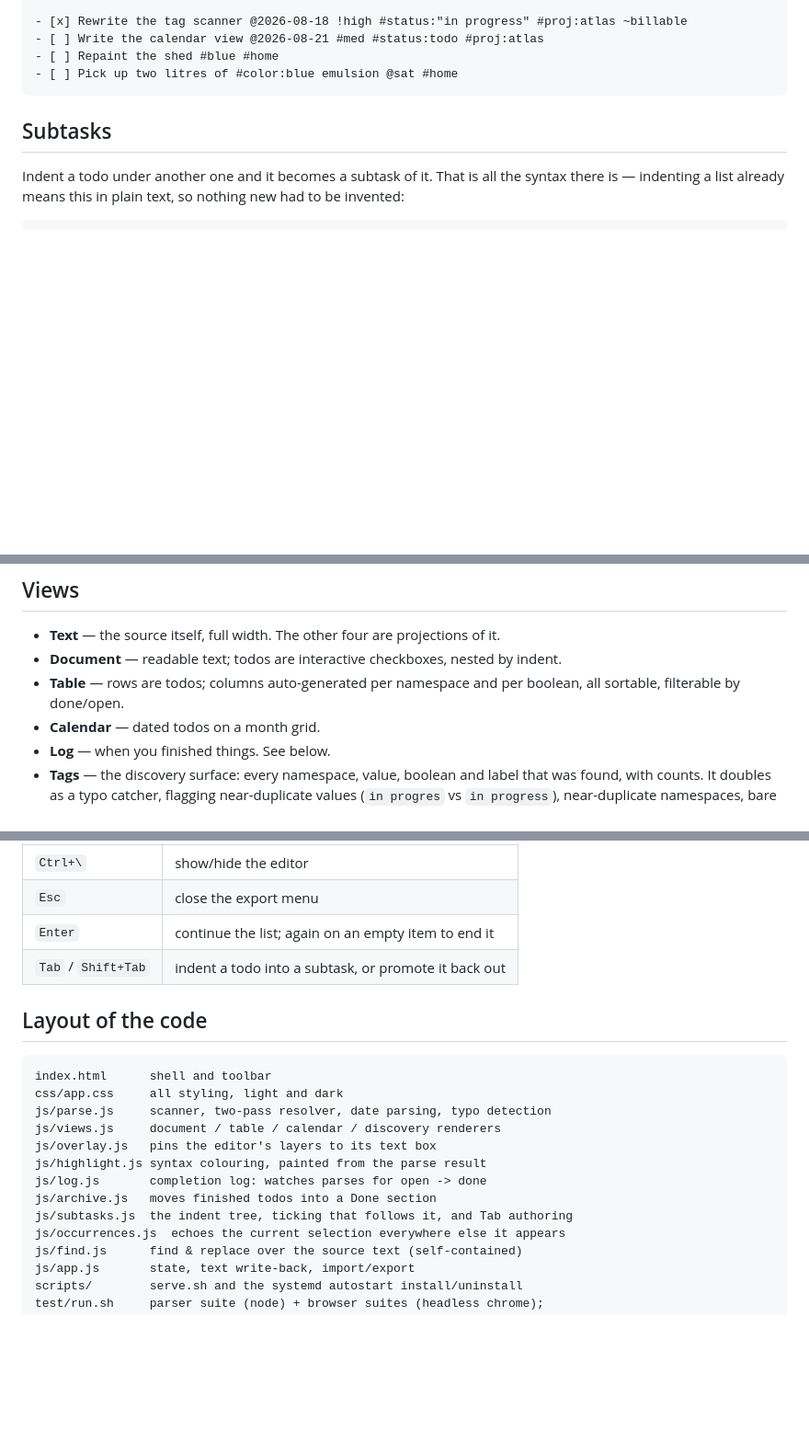
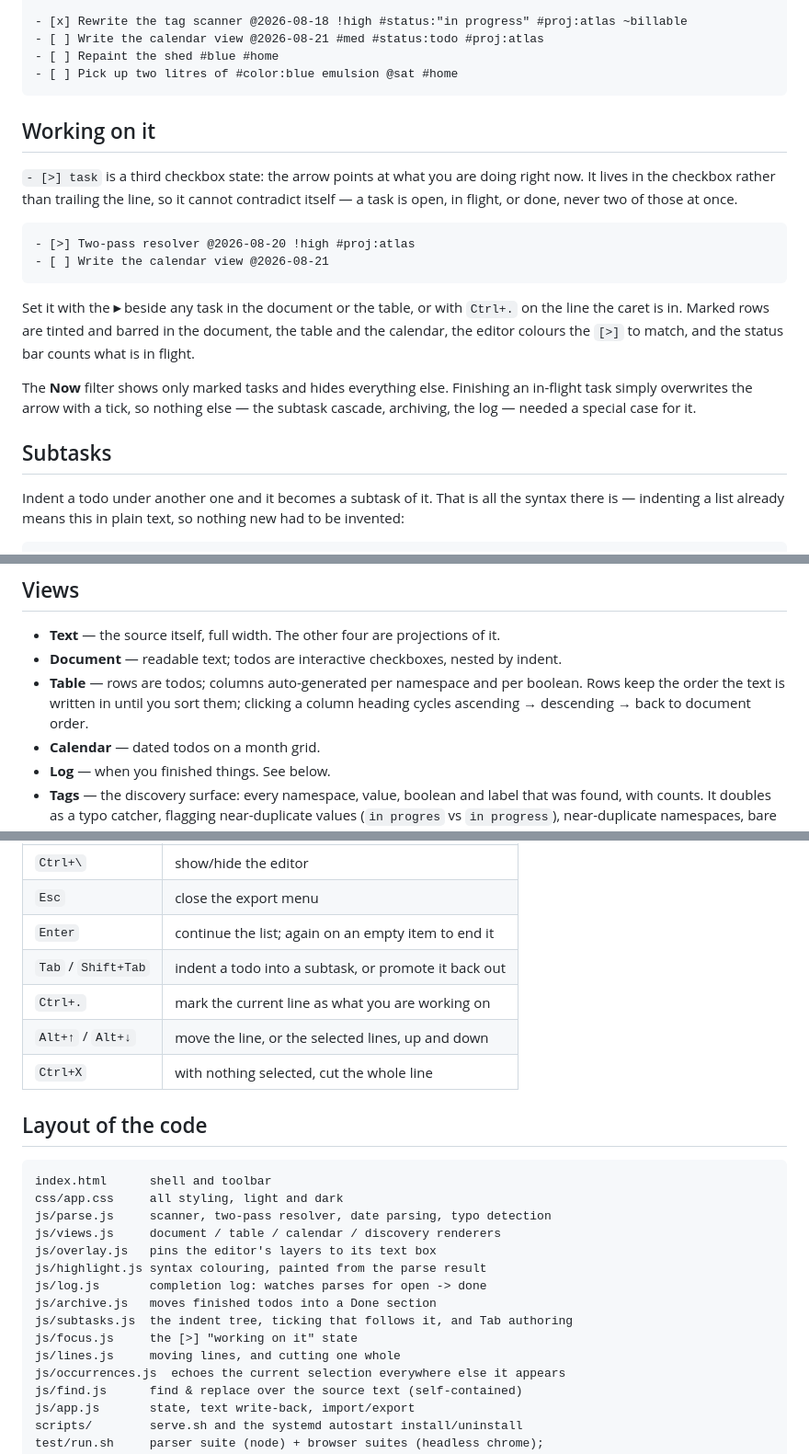
Before and after one commit to furkan000/todo, a Markdown page: README.md, 3 parts joined by grey strips. Shown at 92% size. Rendered like a GitHub page; blank space fills up the shorter version.

Commit message:
Document the working-on marker, the line keys and the sort cycle
Covers the three changes above; the code landed in its own commit each.

Co-Authored-By: Claude Opus 5 <noreply@anthropic.com>

````diff
--- a/README.md
+++ b/README.md
@@ -55,6 +55,27 @@ A todo is any line with a checkbox. Everything else is just prose.
 - [ ] Repaint the shed #blue #home
 - [ ] Pick up two litres of #color:blue emulsion @sat #home
 ```
+
+## Working on it
+
+`- [>] task` is a third checkbox state: the arrow points at what you are doing
+right now. It lives in the checkbox rather than trailing the line, so it cannot
+contradict itself — a task is open, in flight, or done, never two of those at
+once.
+
+```markdown
+- [>] Two-pass resolver @2026-08-20 !high #proj:atlas
+- [ ] Write the calendar view @2026-08-21
+```
+
+Set it with the **▸** beside any task in the document or the table, or with
+`Ctrl+.` on the line the caret is in. Marked rows are tinted and barred in the
+document, the table and the calendar, the editor colours the `[>]` to match, and
+the status bar counts what is in flight.
+
+The **Now** filter shows only marked tasks and hides everything else. Finishing
+an in-flight task simply overwrites the arrow with a tick, so nothing else — the
+subtask cascade, archiving, the log — needed a special case for it.
 
 ## Subtasks
 
@@ -127,8 +148,9 @@ These are the non-obvious part, and they hold exactly:
 
 - **Text** — the source itself, full width. The other four are projections of it.
 - **Document** — readable text; todos are interactive checkboxes, nested by indent.
-- **Table** — rows are todos; columns auto-generated per namespace and per boolean,
-  all sortable, filterable by done/open.
+- **Table** — rows are todos; columns auto-generated per namespace and per boolean.
+  Rows keep the order the text is written in until you sort them; clicking a
+  column heading cycles ascending → descending → back to document order.
 - **Calendar** — dated todos on a month grid.
 - **Log** — when you finished things. See below.
 - **Tags** — the discovery surface: every namespace, value, boolean and label that
@@ -249,6 +271,9 @@ tagged plain text.
 | `Esc` | close the export menu |
 | `Enter` | continue the list; again on an empty item to end it |
 | `Tab` / `Shift+Tab` | indent a todo into a subtask, or promote it back out |
+| `Ctrl+.` | mark the current line as what you are working on |
+| `Alt+↑` / `Alt+↓` | move the line, or the selected lines, up and down |
+| `Ctrl+X` | with nothing selected, cut the whole line |
 
 ## Layout of the code
 
@@ -262,6 +287,8 @@ js/highlight.js syntax colouring, painted from the parse result
 js/log.js       completion log: watches parses for open -> done
 js/archive.js   moves finished todos into a Done section
 js/subtasks.js  the indent tree, ticking that follows it, and Tab authoring
+js/focus.js     the [>] "working on it" state
+js/lines.js     moving lines, and cutting one whole
 js/occurrences.js  echoes the current selection everywhere else it appears
 js/find.js      find & replace over the source text (self-contained)
 js/app.js       state, text write-back, import/export
````
